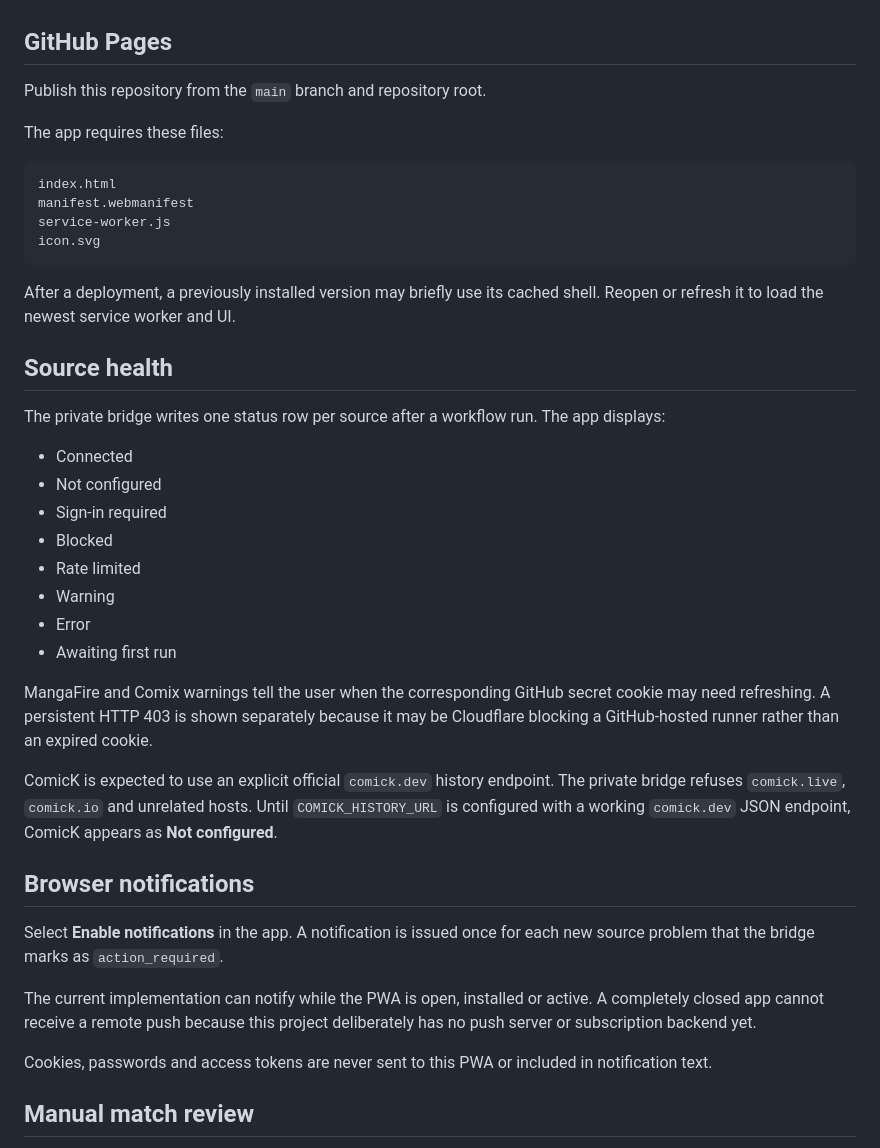
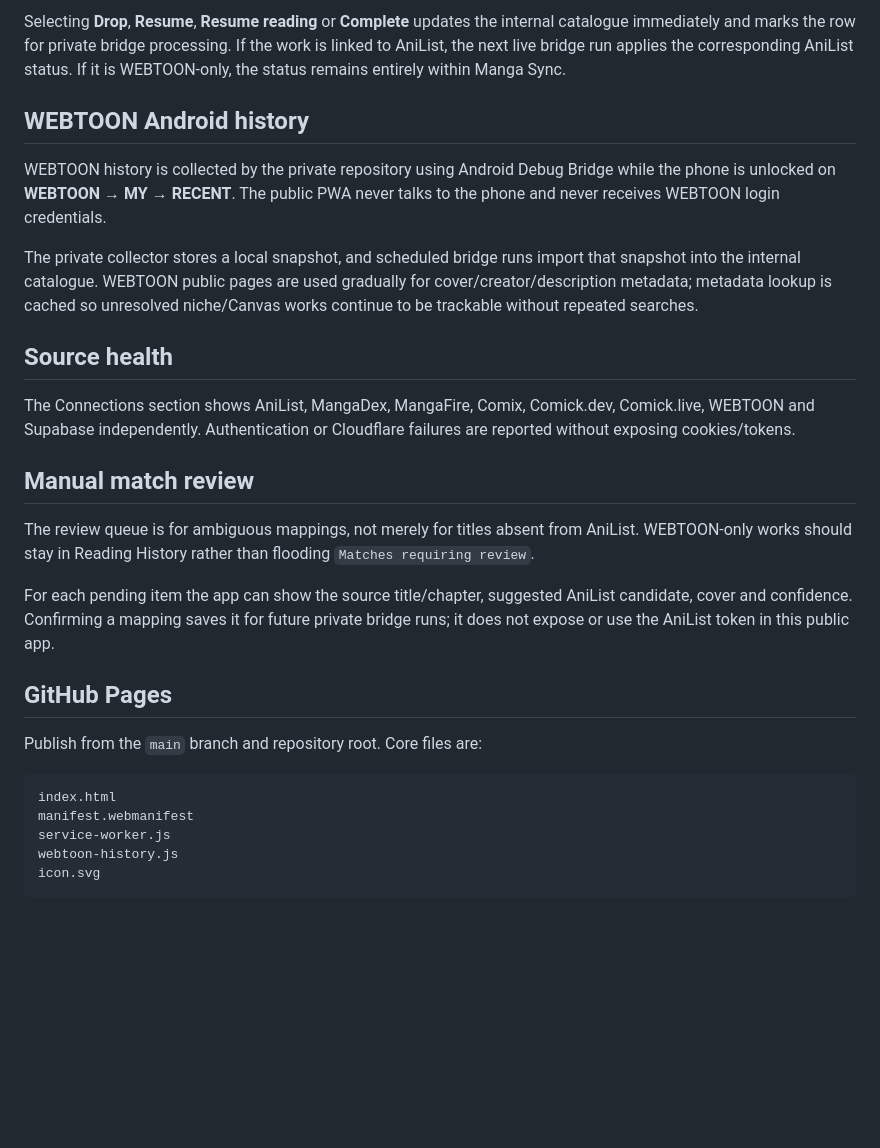
Before and after one commit to Satvick13/Manga-Sync-Review, a Markdown page: README.md, the part around one of its changes. GitHub-like rendering; blank space fills up the shorter version.

````diff
--- a/README.md
+++ b/README.md
@@ -49,43 +65,30 @@ After signing in, the app displays the Supabase owner UUID. Store that exact val
+Selecting **Drop**, **Resume**, **Resume reading** or **Complete** updates the internal catalogue immediately and marks the row for private bridge processing. If the work is linked to AniList, the next live bridge run applies the corresponding AniList status. If it is WEBTOON-only, the status remains entirely within Manga Sync.
+
+## WEBTOON Android history
+
+WEBTOON history is collected by the private repository using Android Debug Bridge while the phone is unlocked on **WEBTOON → MY → RECENT**. The public PWA never talks to the phone and never receives WEBTOON login credentials.
+
+The private collector stores a local snapshot, and scheduled bridge runs import that snapshot into the internal catalogue. WEBTOON public pages are used gradually for cover/creator/description metadata; metadata lookup is cached so unresolved niche/Canvas works continue to be trackable without repeated searches.
+
+## Source health
+
+The Connections section shows AniList, MangaDex, MangaFire, Comix, Comick.dev, Comick.live, WEBTOON and Supabase independently. Authentication or Cloudflare failures are reported without exposing cookies/tokens.
+
+## Manual match review
+
+The review queue is for ambiguous mappings, not merely for titles absent from AniList. WEBTOON-only works should stay in Reading History rather than flooding `Matches requiring review`.
+
+For each pending item the app can show the source title/chapter, suggested AniList candidate, cover and confidence. Confirming a mapping saves it for future private bridge runs; it does not expose or use the AniList token in this public app.
 
 ## GitHub Pages
 
-Publish this repository from the `main` branch and repository root.
-
-The app requires these files:
+Publish from the `main` branch and repository root. Core files are:
 
 ```text
 index.html
 manifest.webmanifest
 service-worker.js
+webtoon-history.js
 icon.svg
 ```
 
-After a deployment, a previously installed version may briefly use its cached shell. Reopen or refresh it to load the newest service worker and UI.
-
-## Source health
-
-The private bridge writes one status row per source after a workflow run. The app displays:
-
-- Connected
-- Not configured
-- Sign-in required
-- Blocked
-- Rate limited
-- Warning
-- Error
-- Awaiting first run
-
-MangaFire and Comix warnings tell the user when the corresponding GitHub secret cookie may need refreshing. A persistent HTTP 403 is shown separately because it may be Cloudflare blocking a GitHub-hosted runner rather than an expired cookie.
-
-ComicK is expected to use an explicit official `comick.dev` history endpoint. The private bridge refuses `comick.live`, `comick.io` and unrelated hosts. Until `COMICK_HISTORY_URL` is configured with a working `comick.dev` JSON endpoint, ComicK appears as **Not configured**.
-
-## Browser notifications
-
-Select **Enable notifications** in the app. A notification is issued once for each new source problem that the bridge marks as `action_required`.
-
-The current implementation can notify while the PWA is open, installed or active. A completely closed app cannot receive a remote push because this project deliberately has no push server or subscription backend yet.
-
-Cookies, passwords and access tokens are never sent to this PWA or included in notification text.
-
-## Manual match review
-
````
Also changed, not shown: other parts of README.md (+42 -53 lines).
